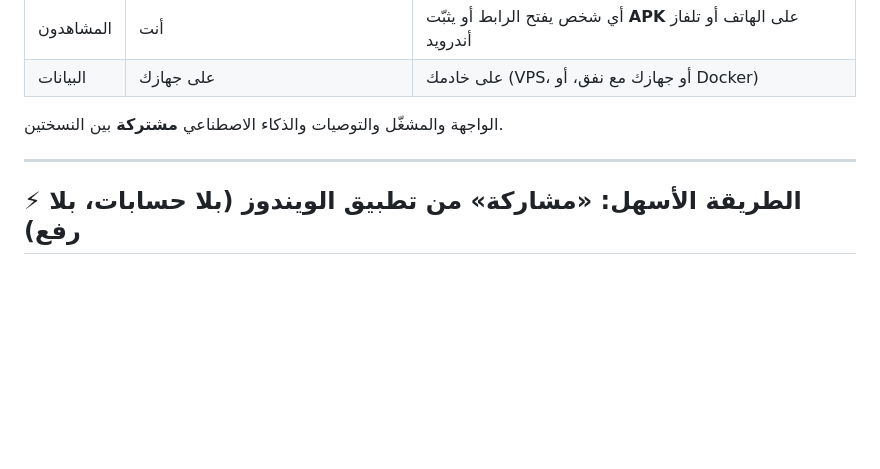
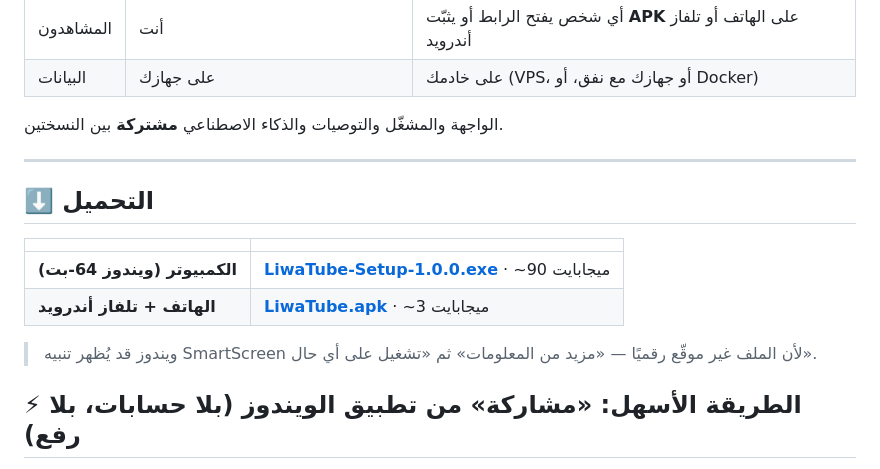
Before and after one commit to almarar88/liwamusic, a Markdown page: liwatube/README.md, the part around one of its changes. GitHub-like rendering; blank space fills up the shorter version.

Commit message:
توثيق: روابط تحميل مثبّت ويندوز وAPK 1.1.0
Co-Authored-By: Claude Fable 5.1 <noreply@anthropic.com>
Claude-Session: https://claude.ai/code/session_01R4JrsGLRPiiyVJVwwJvCJ4

```diff
--- a/liwatube/README.md
+++ b/liwatube/README.md
@@ -20,6 +20,15 @@
 الواجهة والمشغّل والتوصيات والذكاء الاصطناعي **مشتركة** بين النسختين.
 
 ---
+
+## ⬇️ التحميل
+
+| | |
+|---|---|
+| **الكمبيوتر (ويندوز 64‑بت)** | **[LiwaTube-Setup-1.0.0.exe](https://github.com/almarar88/liwamusic/releases/download/tube-v1.0.0/LiwaTube-Setup-1.0.0.exe)** · ~90 ميجابايت |
+| **الهاتف + تلفاز أندرويد** | **[LiwaTube.apk](https://github.com/almarar88/liwamusic/releases/download/tube-android-v1.1.0/LiwaTube.apk)** · ~3 ميجابايت |
+
+> ويندوز قد يُظهر تنبيه SmartScreen لأن الملف غير موقّع رقميًا — «مزيد من المعلومات» ثم «تشغيل على أي حال».
 
 ## ⚡ الطريقة الأسهل: «مشاركة» من تطبيق الويندوز (بلا حسابات، بلا رفع)
 
```
Also changed, not shown: other parts of liwatube/README.md (+1 -1 lines), README.md (+1 -1 lines).
